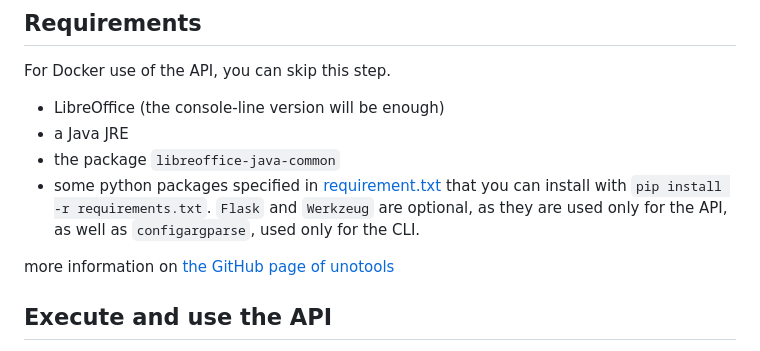
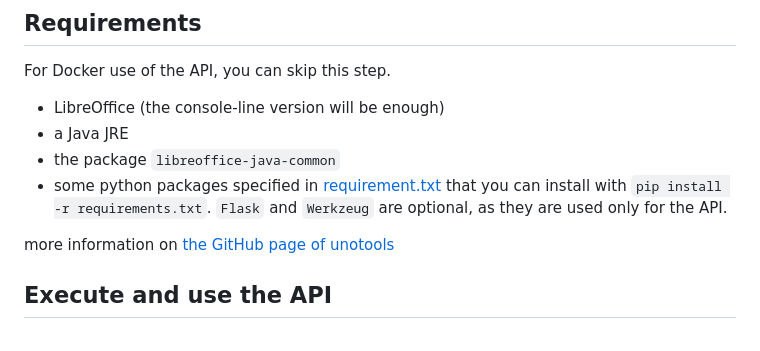
Before and after one commit to Probesys/lotemplate, a Markdown page: README.md, the part around one of its changes. Rendered like a GitHub page.

```diff
--- a/README.md
+++ b/README.md
@@ -18,8 +18,7 @@ For Docker use of the API, you can skip this step.
 - a Java JRE
 - the package `libreoffice-java-common`
 - some python packages specified in [requirement.txt](requirements.txt) that you can install with
-  `pip install -r requirements.txt`. `Flask` and `Werkzeug` are optional, as they are used only for the API, as well
-  as `configargparse`, used only for the CLI.
+  `pip install -r requirements.txt`. `Flask` and `Werkzeug` are optional, as they are used only for the API.
 
 more information on [the GitHub page of unotools](https://github.com/t2y/unotools)
 
```
Also changed, not shown: other parts of README.md (+29 -33 lines).
